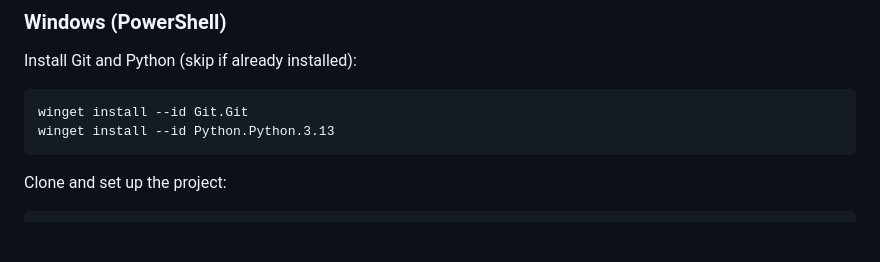
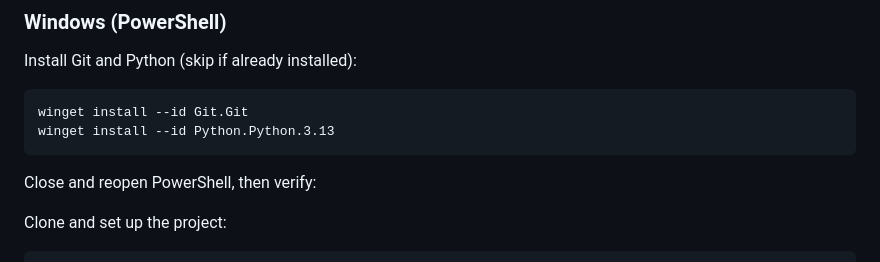
Before and after one commit to MattiaSanna/Personal-Finance-Tracker, a Markdown page: README.md, the part around the change. GitHub-like rendering; blank space fills up the shorter version.

````diff
--- a/README.md
+++ b/README.md
@@ -37,6 +37,8 @@ Install Git and Python (skip if already installed):
 winget install --id Git.Git
 winget install --id Python.Python.3.13
 ```
+
+Close and reopen PowerShell, then verify:
 
 Clone and set up the project:
 
````
